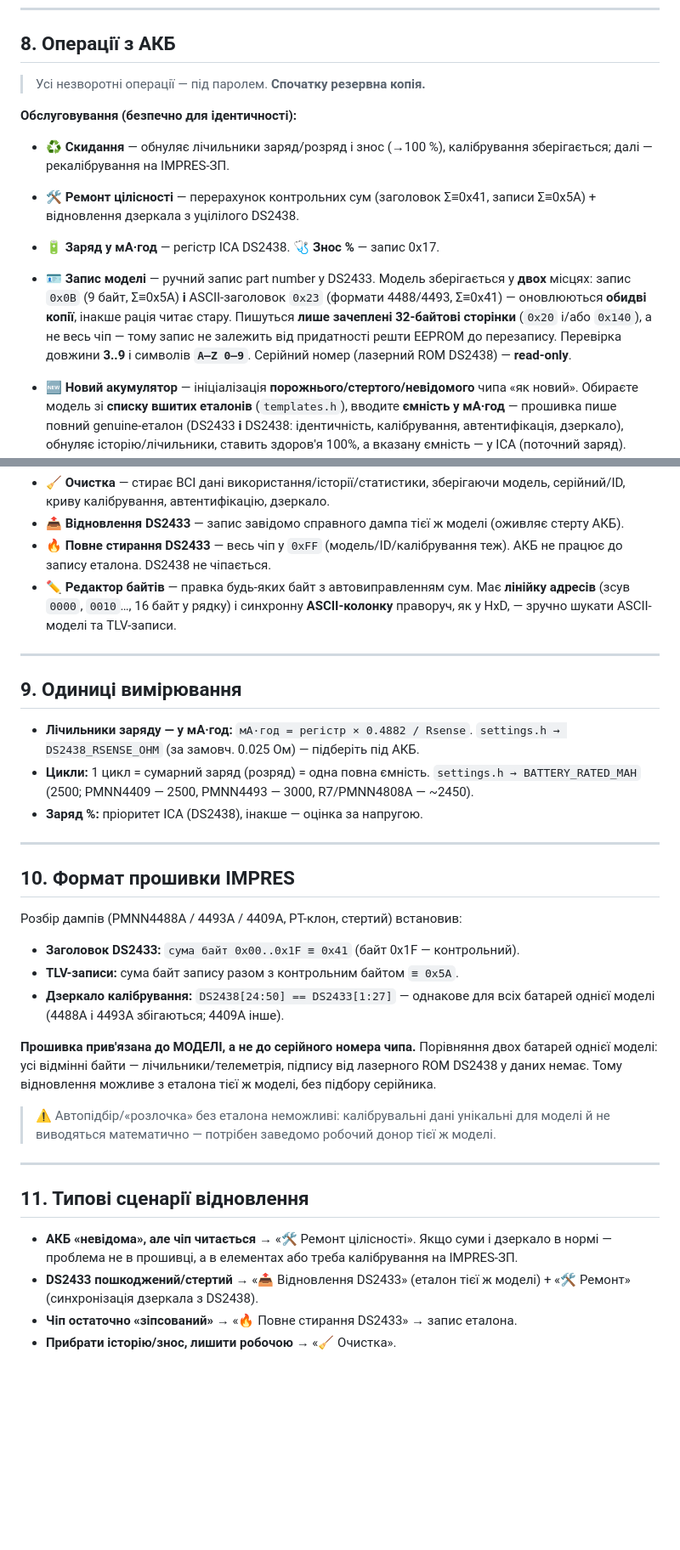
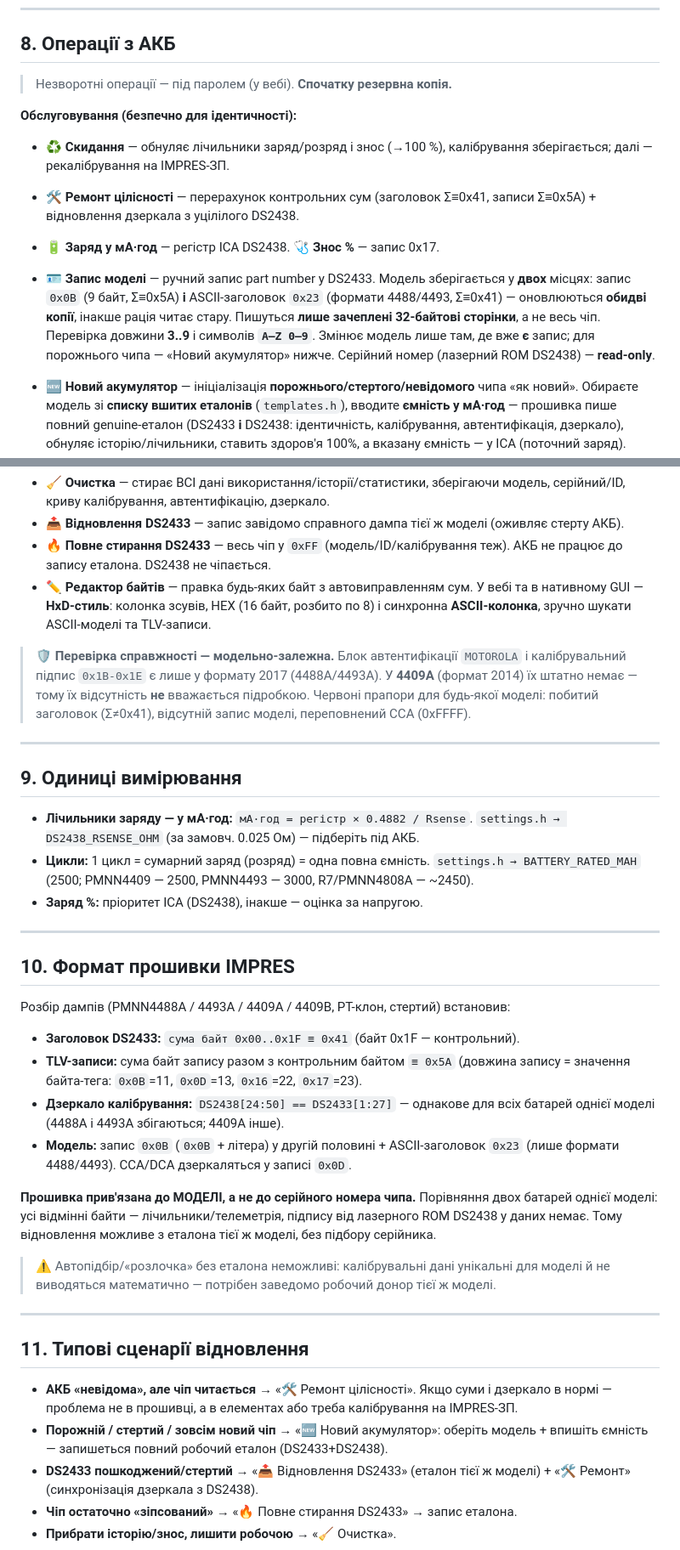
Before and after one commit to roman885-85/moto_battery_reader, a Markdown page: README.md, 2 parts joined by grey strips. Shown at 85% size. Drawn GitHub-style; blank space fills up the shorter version.

```diff
--- a/README.md
+++ b/README.md
@@ -212,7 +237,7 @@ portal** сам запропонує відкрити сторінку; інак
 
 ## 8. Операції з АКБ
 
-> Усі незворотні операції — під паролем. **Спочатку резервна копія.**
+> Незворотні операції — під паролем (у вебі). **Спочатку резервна копія.**
 
 **Обслуговування (безпечно для ідентичності):**
 - **♻️ Скидання** — обнуляє лічильники заряд/розряд і знос (→100 %),
@@ -223,9 +248,9 @@ portal** сам запропонує відкрити сторінку; інак
 - **🪪 Запис моделі** — ручний запис part number у DS2433. Модель зберігається
   у **двох** місцях: запис `0x0B` (9 байт, Σ≡0x5A) **і** ASCII-заголовок `0x23`
   (формати 4488/4493, Σ≡0x41) — оновлюються **обидві копії**, інакше рація читає
-  стару. Пишуться **лише зачеплені 32-байтові сторінки** (`0x20` і/або `0x140`),
-  а не весь чіп — тому запис не залежить від придатності решти EEPROM до
-  перезапису. Перевірка довжини **3..9** і символів **`A–Z 0–9`**. Серійний номер
+  стару. Пишуться **лише зачеплені 32-байтові сторінки**, а не весь чіп. Перевірка
+  довжини **3..9** і символів **`A–Z 0–9`**. Змінює модель лише там, де вже **є**
+  запис; для порожнього чипа — «Новий акумулятор» нижче. Серійний номер
   (лазерний ROM DS2438) — **read-only**.
 
 - **🆕 Новий акумулятор** — ініціалізація **порожнього/стертого/невідомого** чипа
@@ -247,8 +272,14 @@ portal** сам запропонує відкрити сторінку; інак
 - **🔥 Повне стирання DS2433** — весь чіп у `0xFF` (модель/ID/калібрування теж).
   АКБ не працює до запису еталона. DS2438 не чіпається.
 - **✏️ Редактор байтів** — правка будь-яких байт з автовиправленням сум.
-  Має **лінійку адресів** (зсув `0000`, `0010`…, 16 байт у рядку) і синхронну
-  **ASCII-колонку** праворуч, як у HxD, — зручно шукати ASCII-моделі та TLV-записи.
+  У вебі та в нативному GUI — **HxD-стиль**: колонка зсувів, HEX (16 байт, розбито
+  по 8) і синхронна **ASCII-колонка**, зручно шукати ASCII-моделі та TLV-записи.
+
+> 🛡 **Перевірка справжності — модельно-залежна.** Блок автентифікації
+> `MOTOROLA` і калібрувальний підпис `0x1B-0x1E` є лише у формату 2017
+> (4488A/4493A). У **4409A** (формат 2014) їх штатно немає — тому їх відсутність
+> **не** вважається підробкою. Червоні прапори для будь-якої моделі: побитий
+> заголовок (Σ≠0x41), відсутній запис моделі, переповнений CCA (0xFFFF).
 
 ---
 
@@ -265,12 +296,15 @@ portal** сам запропонує відкрити сторінку; інак
 
 ## 10. Формат прошивки IMPRES
 
-Розбір дампів (PMNN4488A / 4493A / 4409A, PT-клон, стертий) встановив:
+Розбір дампів (PMNN4488A / 4493A / 4409A / 4409B, PT-клон, стертий) встановив:
 
 - **Заголовок DS2433:** `сума байт 0x00..0x1F ≡ 0x41` (байт 0x1F — контрольний).
-- **TLV-записи:** сума байт запису разом з контрольним байтом `≡ 0x5A`.
+- **TLV-записи:** сума байт запису разом з контрольним байтом `≡ 0x5A`
+  (довжина запису = значення байта-тега: `0x0B`=11, `0x0D`=13, `0x16`=22, `0x17`=23).
 - **Дзеркало калібрування:** `DS2438[24:50] == DS2433[1:27]` — однакове для
   всіх батарей однієї моделі (4488A і 4493A збігаються; 4409A інше).
+- **Модель:** запис `0x0B` (`0x0B` + літера) у другій половині + ASCII-заголовок
+  `0x23` (лише формати 4488/4493). CCA/DCA дзеркаляться у записі `0x0D`.
 
 **Прошивка прив'язана до МОДЕЛІ, а не до серійного номера чипа.** Порівняння
 двох батарей однієї моделі: усі відмінні байти — лічильники/телеметрія,
@@ -288,6 +322,8 @@ portal** сам запропонує відкрити сторінку; інак
 - **АКБ «невідома», але чіп читається** → «🛠 Ремонт цілісності». Якщо суми і
   дзеркало в нормі — проблема не в прошивці, а в елементах або треба
   калібрування на IMPRES-ЗП.
+- **Порожній / стертий / зовсім новий чіп** → «🆕 Новий акумулятор»: оберіть
+  модель + впишіть ємність — запишеться повний робочий еталон (DS2433+DS2438).
 - **DS2433 пошкоджений/стертий** → «📤 Відновлення DS2433» (еталон тієї ж
   моделі) + «🛠 Ремонт» (синхронізація дзеркала з DS2438).
 - **Чіп остаточно «зіпсований»** → «🔥 Повне стирання DS2433» → запис еталона.
```
Also changed, not shown: other parts of README.md (+64 -35 lines).
